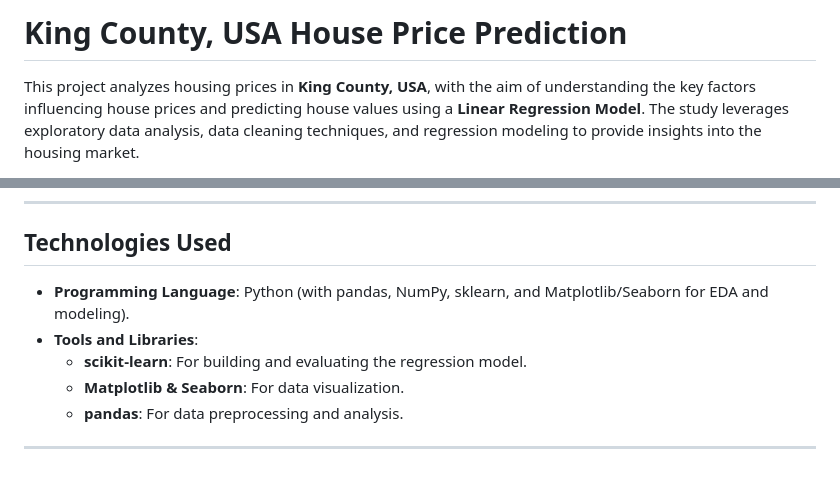
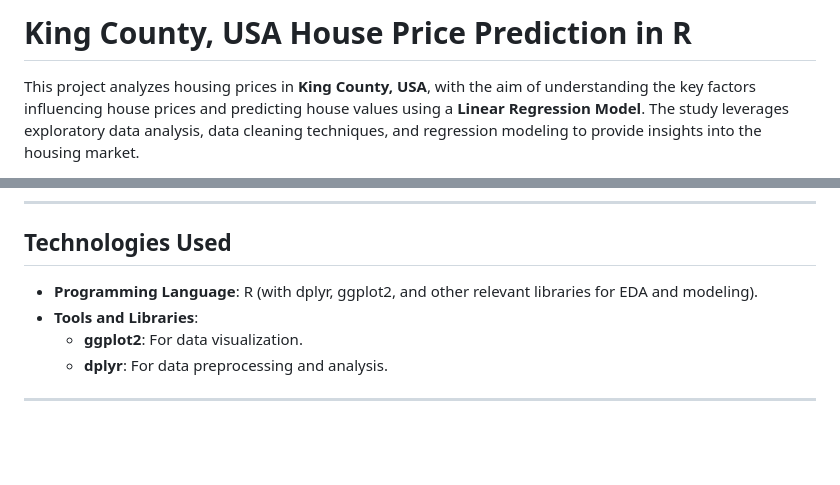
Before and after one commit to NordenShrpa/KC-HousePrice-Prediction, a Markdown page: README.md, 2 parts joined by grey strips. Rendered like a GitHub page; blank space fills up the shorter version.

```diff
--- a/README.md
+++ b/README.md
@@ -1,4 +1,4 @@
-# King County, USA House Price Prediction
+# King County, USA House Price Prediction in R
 
 This project analyzes housing prices in **King County, USA**, with the aim of understanding the key factors influencing house prices and predicting house values using a **Linear Regression Model**. The study leverages exploratory data analysis, data cleaning techniques, and regression modeling to provide insights into the housing market.
 
@@ -62,10 +62,9 @@ The project focuses on identifying the key drivers of house prices, such as **sq
 
 ## Technologies Used
 
-- **Programming Language**: Python (with pandas, NumPy, sklearn, and Matplotlib/Seaborn for EDA and modeling).
+- **Programming Language**: R (with dplyr, ggplot2, and other relevant libraries for EDA and modeling).
 - **Tools and Libraries**:
-  - **scikit-learn**: For building and evaluating the regression model.
-  - **Matplotlib & Seaborn**: For data visualization.
-  - **pandas**: For data preprocessing and analysis.
+  - **ggplot2**: For data visualization.
+  - **dplyr**: For data preprocessing and analysis.
 
 ---
```
